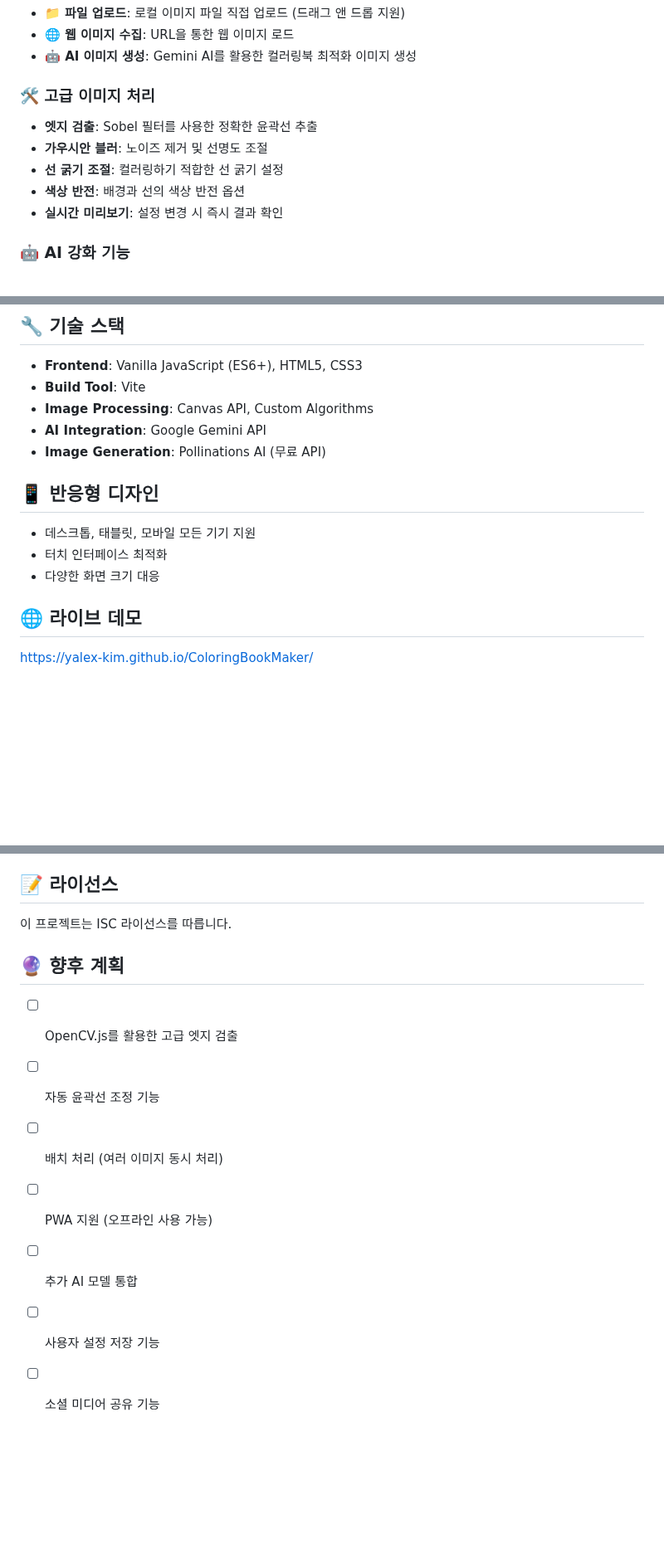
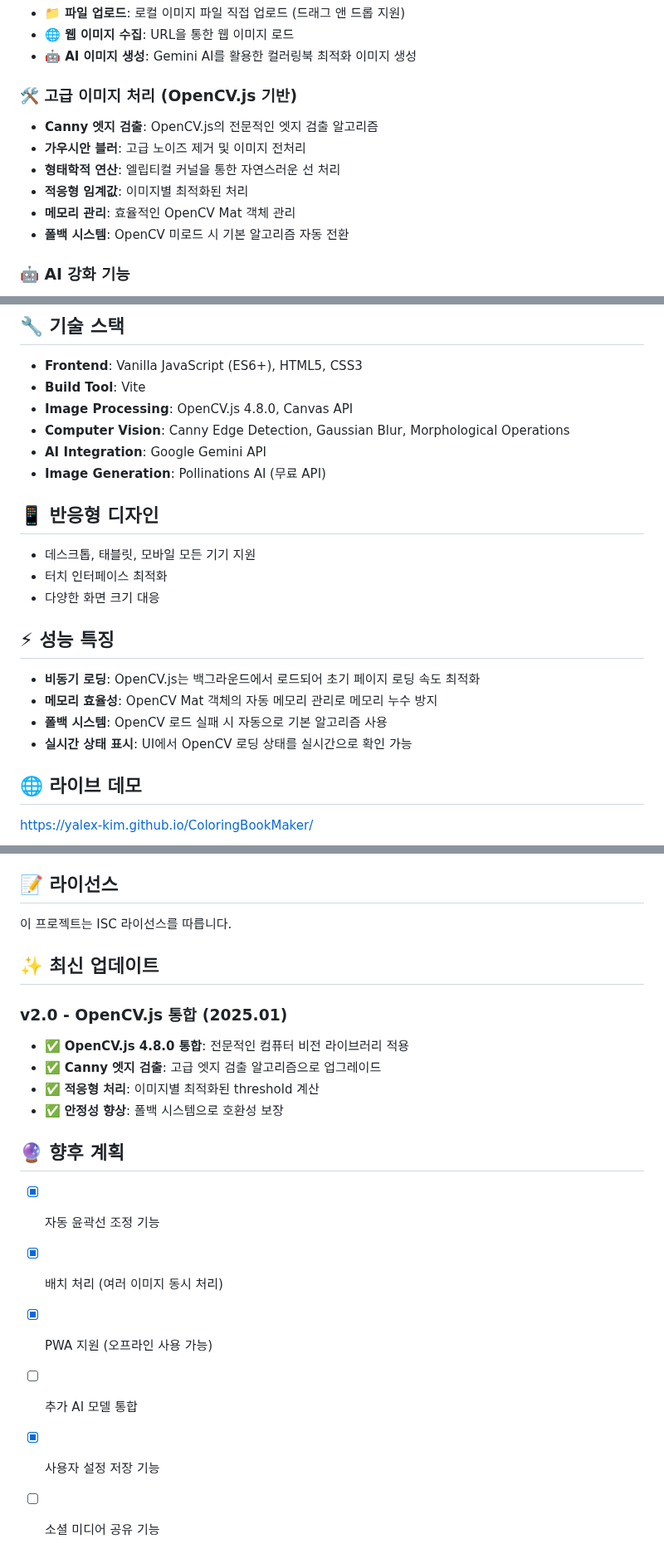
Before and after one commit to yalex-kim/ColoringBookMaker, a Markdown page: README.md, 3 parts joined by grey strips. Shown at 83% size. GitHub-like rendering; blank space fills up the shorter version.

Commit message:
Update README with OpenCV.js integration details
📚 Documentation Updates:
- Update image processing section to reflect OpenCV.js integration
- Add technical stack details for computer vision features
- Include system requirements for OpenCV.js and WebAssembly
- Add performance characteristics and memory management info
- Document v2.0 release with OpenCV.js 4.8.0 integration
- Update future roadmap to reflect current implementation status

🔧 Technical Details:
- Highlight Canny edge detection upgrade
- Document adaptive threshold processing
- Explain fallback system for compatibility
- Add browser compatibility requirements
- Include OpenCV.js library size information

🤖 Generated with [Claude Code](https://claude.ai/code)

Co-Authored-By: Claude <noreply@anthropic.com>

```diff
--- a/README.md
+++ b/README.md
@@ -9,12 +9,13 @@ AI와 웹 기술을 활용한 현대적인 컬러링북 제작 도구입니다.
 - **🌐 웹 이미지 수집**: URL을 통한 웹 이미지 로드
 - **🤖 AI 이미지 생성**: Gemini AI를 활용한 컬러링북 최적화 이미지 생성
 
-### 🛠️ 고급 이미지 처리
-- **엣지 검출**: Sobel 필터를 사용한 정확한 윤곽선 추출
-- **가우시안 블러**: 노이즈 제거 및 선명도 조절
-- **선 굵기 조절**: 컬러링하기 적합한 선 굵기 설정
-- **색상 반전**: 배경과 선의 색상 반전 옵션
-- **실시간 미리보기**: 설정 변경 시 즉시 결과 확인
+### 🛠️ 고급 이미지 처리 (OpenCV.js 기반)
+- **Canny 엣지 검출**: OpenCV.js의 전문적인 엣지 검출 알고리즘
+- **가우시안 블러**: 고급 노이즈 제거 및 이미지 전처리
+- **형태학적 연산**: 엘립티컬 커널을 통한 자연스러운 선 처리
+- **적응형 임계값**: 이미지별 최적화된 처리
+- **메모리 관리**: 효율적인 OpenCV Mat 객체 관리
+- **폴백 시스템**: OpenCV 미로드 시 기본 알고리즘 자동 전환
 
 ### 🤖 AI 강화 기능
 - **스마트 프롬프트 개선**: 간단한 키워드를 상세한 프롬프트로 자동 변환
@@ -74,7 +82,8 @@ ColoringBookMaker/
 
 - **Frontend**: Vanilla JavaScript (ES6+), HTML5, CSS3
 - **Build Tool**: Vite
-- **Image Processing**: Canvas API, Custom Algorithms
+- **Image Processing**: OpenCV.js 4.8.0, Canvas API
+- **Computer Vision**: Canny Edge Detection, Gaussian Blur, Morphological Operations
 - **AI Integration**: Google Gemini API
 - **Image Generation**: Pollinations AI (무료 API)
 
@@ -83,6 +92,13 @@ ColoringBookMaker/
 - 데스크톱, 태블릿, 모바일 모든 기기 지원
 - 터치 인터페이스 최적화
 - 다양한 화면 크기 대응
+
+## ⚡ 성능 특징
+
+- **비동기 로딩**: OpenCV.js는 백그라운드에서 로드되어 초기 페이지 로딩 속도 최적화
+- **메모리 효율성**: OpenCV Mat 객체의 자동 메모리 관리로 메모리 누수 방지
+- **폴백 시스템**: OpenCV 로드 실패 시 자동으로 기본 알고리즘 사용
+- **실시간 상태 표시**: UI에서 OpenCV 로딩 상태를 실시간으로 확인 가능
 
 ## 🌐 라이브 데모
 
@@ -100,12 +116,19 @@ https://yalex-kim.github.io/ColoringBookMaker/
 
 이 프로젝트는 ISC 라이선스를 따릅니다.
 
+## ✨ 최신 업데이트
+
+### v2.0 - OpenCV.js 통합 (2025.01)
+- ✅ **OpenCV.js 4.8.0 통합**: 전문적인 컴퓨터 비전 라이브러리 적용
+- ✅ **Canny 엣지 검출**: 고급 엣지 검출 알고리즘으로 업그레이드
+- ✅ **적응형 처리**: 이미지별 최적화된 threshold 계산
+- ✅ **안정성 향상**: 폴백 시스템으로 호환성 보장
+
 ## 🔮 향후 계획
 
-- [ ] OpenCV.js를 활용한 고급 엣지 검출
-- [ ] 자동 윤곽선 조정 기능
-- [ ] 배치 처리 (여러 이미지 동시 처리)
-- [ ] PWA 지원 (오프라인 사용 가능)
+- [x] 자동 윤곽선 조정 기능
+- [x] 배치 처리 (여러 이미지 동시 처리)
+- [x] PWA 지원 (오프라인 사용 가능)
 - [ ] 추가 AI 모델 통합
-- [ ] 사용자 설정 저장 기능
+- [x] 사용자 설정 저장 기능
 - [ ] 소셜 미디어 공유 기능
```
Also changed, not shown: other parts of README.md (+7 -0 lines).
